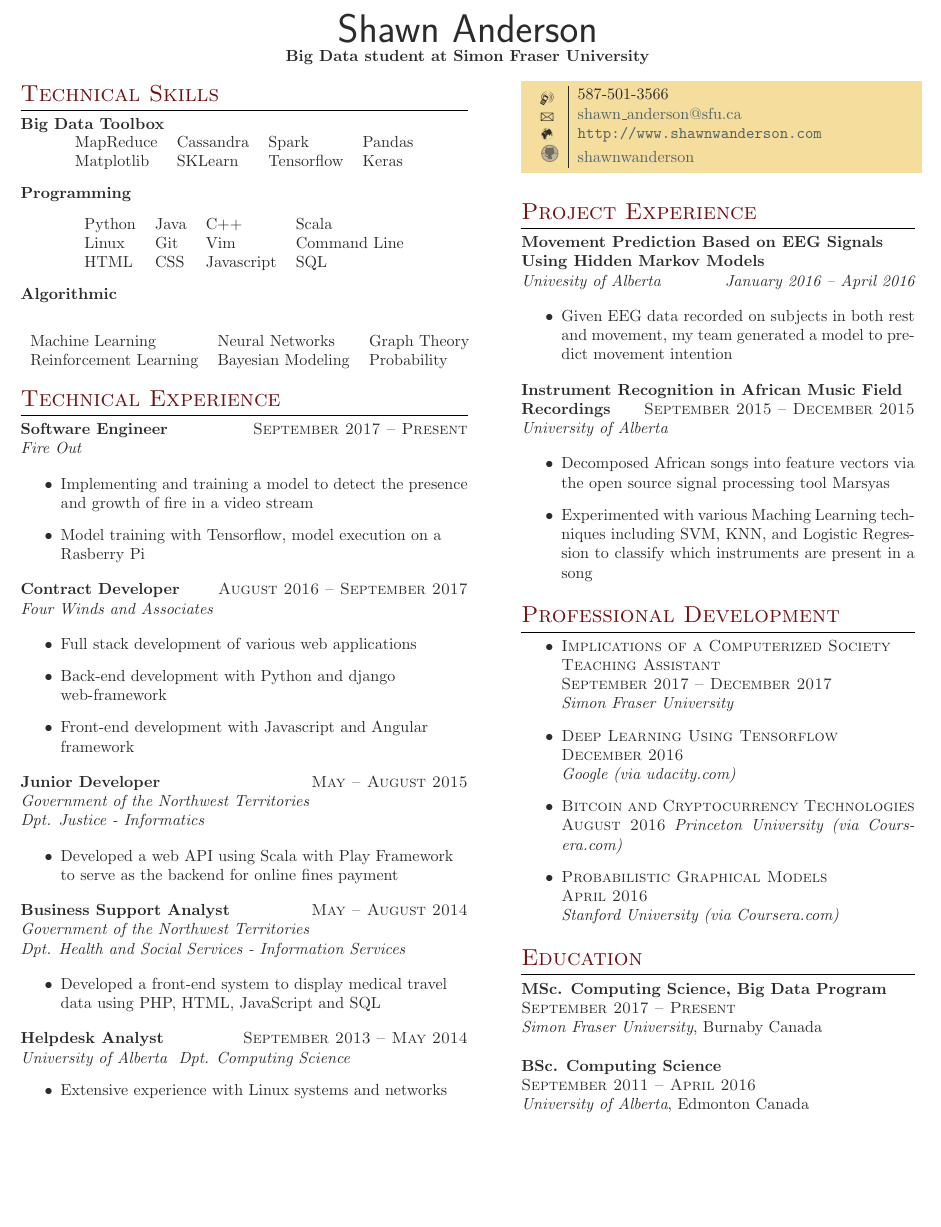
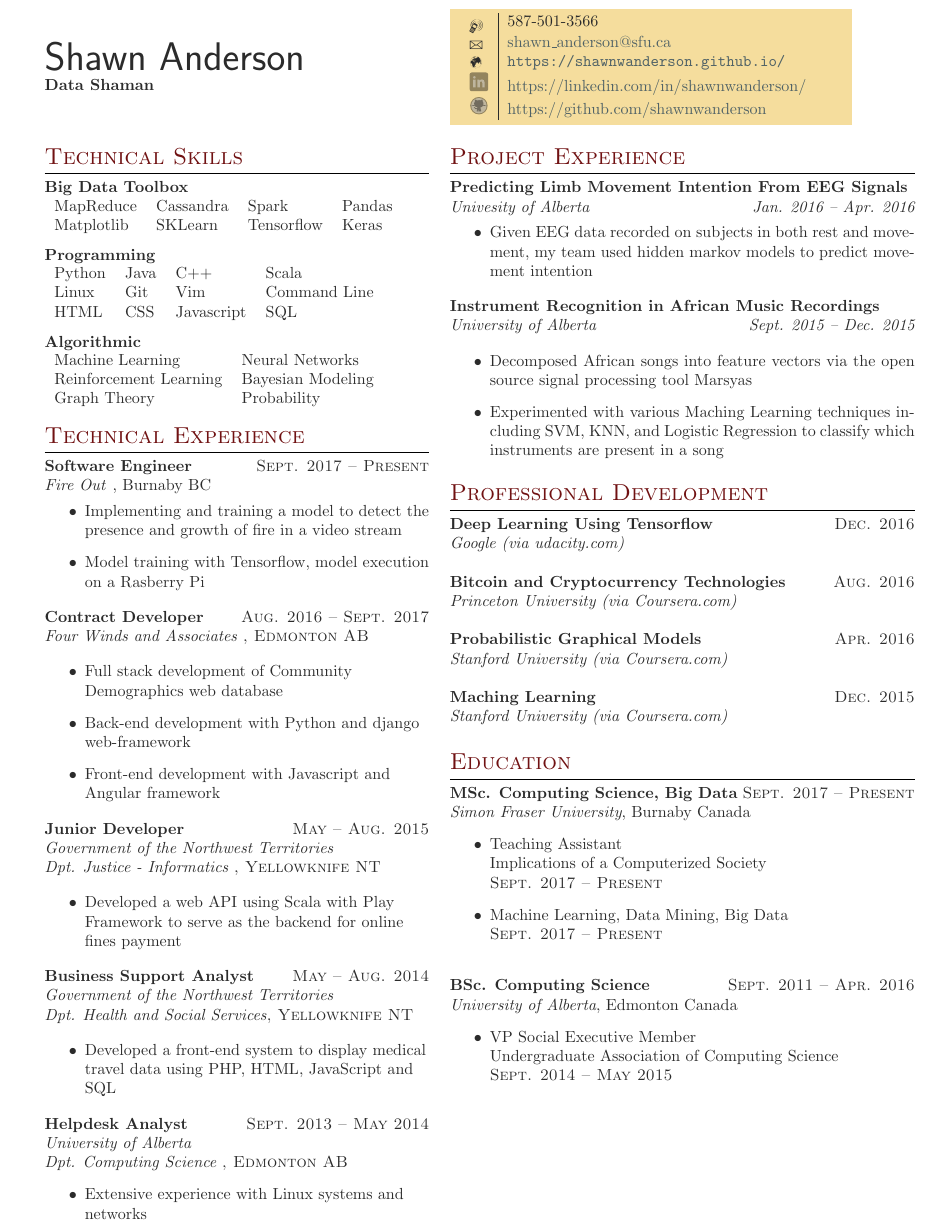
Before and after one commit to shawnwanderson/ResumeAndProfessionalDocuments, a LaTeX document (BigDataCoop.tex): part of the page, cut so that both start at the same text, the shorter picture padded with empty space. The pictures show the PDF file BigDataCoop.pdf that the author committed with the source.

Commit message:
update resume for big data coop

```diff
--- a/BigDataCoop.tex
+++ b/BigDataCoop.tex
@@ -220,5 +220,3 @@
 %	HEADING
 %----------------------------------------------------------------------------------------
 
-\par{\centering{\sffamily\Huge Shawn Anderson} \\% Your name
-\par{\textbf{Big Data student at Simon Fraser University}}
@@ -227,0 +227 @@
+\par{\textbf{Data Shaman}}
@@ -227,0 +233 @@
+\begin{tabular}{c|p{7cm}}
@@ -228,3 +237,11 @@
+\raisebox{-1pt}$ ${\linkedin} & \href{https://linkedin.com/in/shawnwanderson/}{https://linkedin.com/in/shawnwanderson/} \\
+\raisebox{-1pt}$ ${\github} & \href{https://github.com/shawnwanderson}{https://github.com/shawnwanderson} \\ % Github
+\end{tabular}
+}
+}\\[10pt]
+\end{minipage}
+
+\begin{minipage}[t]{0.43\textwidth} % Start the left-hand side of the page
 \vspace{0pt} % Trick for alignment
 
 %----------------------------------------------------------------------------------------
@@ -264,9 +281,8 @@
 % TECHNICAL EXPERIENCE -1
 %------------------------------------------------
 
-{\raggedright\textsc{\textbf{Software Engineer} \hfill September 2017 -- Present\\
-& \textit{Fire Out \\
-}}}
+{\raggedright\textsc{\textbf{Software Engineer} \hfill Sept. 2017 -- Present\\
+& \textit{Fire Out }}, Burnaby BC} \\
 \begin{itemize}
 \item Implementing and training a model to detect the presence and growth of fire in a video stream
 \item Model training with Tensorflow, model execution on a Rasberry Pi
@@ -276,11 +292,10 @@
 % TECHNICAL EXPERIENCE 0
 %------------------------------------------------
 
-{\raggedright\textsc{\textbf{Contract Developer} \hfill August 2016 -- September 2017\\
-& \textit{Four Winds and Associates \\
-}}}
+{\raggedright\textsc{\textbf{Contract Developer} \hfill Aug. 2016 -- Sept. 2017\\
+& \textit{Four Winds and Associates }, Edmonton AB}} \\
 \begin{itemize}
-  \item Full stack development of various web applications
+\item Full stack development of Community Demographics web database
 \item Back-end development with Python and django web-framework
 \item Front-end development with Javascript and Angular framework
 \end{itemize}
@@ -289,10 +304,9 @@
 % TECHNICAL EXPERIENCE 1
 %------------------------------------------------
 
-{\raggedright\textsc{\textbf{Junior Developer} \hfill May -- August 2015\\
+{\raggedright\textsc{\textbf{Junior Developer} \hfill May -- Aug. 2015\\
 & \textit{Government of the Northwest Territories \\
-& Dpt. Justice - Informatics \\
-}}}
+& Dpt. Justice - Informatics }, Yellowknife NT}}\\
 \begin{itemize}
 \item Developed a web API using Scala with Play Framework to serve as the backend for online fines payment
 \end{itemize}
@@ -301,10 +315,9 @@
 % TECHNICAL EXPERIENCE 2
 %------------------------------------------------
 
-{\raggedright\textsc{\textbf{Business Support Analyst} \hfill May -- August 2014\\
+{\raggedright\textsc{\textbf{Business Support Analyst} \hfill May -- Aug. 2014\\
 & \textit{Government of the Northwest Territories \\
-& Dpt. Health and Social Services - Information Services \\
-}}}
+& Dpt. Health and Social Services}, Yellowknife NT}}\\
 \begin{itemize}
 \item Developed a front-end system to display medical travel data using PHP, HTML, JavaScript and SQL
 \end{itemize}
@@ -313,10 +326,9 @@
 % TECHNICAL EXPERIENCE 3
 %------------------------------------------------
 
-{\raggedright\textsc{\textbf{Helpdesk Analyst} \hfill \textsc{September 2013 -- May 2014} \\
-& \textit{University of Alberta
-& Dpt. Computing Science
-}}}
+{\raggedright\textsc{\textbf{Helpdesk Analyst} \hfill \textsc{Sept. 2013 -- May 2014} \\
+& \textit{University of Alberta \\
+& Dpt. Computing Science }, Edmonton AB}}
 \begin{itemize}
 \item Extensive experience with Linux systems and networks
 \end{itemize}
@@ -350 +356,0 @@
-\begin{tabular}{c|p{7cm}}
@@ -354,7 +357,3 @@
-\raisebox{-1pt}$ ${\github} & \href{https://github.com/shawnwanderson}{shawnwanderson} \\ % Github
-\end{tabular}
-}
-}\\[10pt]
 
 
 %----------------------------------------------------------------------------------------
@@ -367,19 +366,19 @@
 %	Project Experience 1
 %----------------------------------------------------------------------------------------
 
-{\raggedright\textsc{\textbf{Movement Prediction Based on EEG Signals Using Hidden Markov Models}
-\\& \textit{Univesity of Alberta \hfill January 2016 -- April 2016\\
+{\raggedright\textsc{\textbf{Predicting Limb Movement Intention From EEG Signals}
+\\& \textit{Univesity of Alberta \hfill Jan. 2016 -- Apr. 2016\\
 }}}
 \begin{itemize}
-  \item Given EEG data recorded on subjects in both rest and movement, my team generated a model to predict movement intention
+\item Given EEG data recorded on subjects in both rest and movement, my team used hidden markov models to predict movement intention
 \end{itemize}
 
 %----------------------------------------------------------------------------------------
 %	Project Experience 2
 %----------------------------------------------------------------------------------------
 
-{\raggedright\textsc{\textbf{Instrument Recognition in African Music Field Recordings} \hfill September 2015 -- December 2015\\
-& \textit{University of Alberta \\
+{\raggedright\textsc{\textbf{Instrument Recognition in African Music Recordings} \\
+& \textit{University of Alberta \hfill Sept. 2015 -- Dec. 2015\\
 }}}
 \begin{itemize}
 \item Decomposed African songs into feature vectors via the open source signal processing tool Marsyas
@@ -394,25 +393,17 @@
 %----------------------------------------------------------------------------------------
 
 \section{Professional Development}
-    \begin{itemize}
-        \item  \\ \textsc{Implications of a Computerized Society} \\
-            \textsc{Teaching Assistant} \\
-        \textsc{September 2017 -- December 2017}\\
-        \textit{Simon Fraser University}
+{\raggedright\textsc{\textbf{Deep Learning Using Tensorflow} \hfill Dec. 2016\\
+& \textit{Google (via udacity.com)}}} \\
 
-    \item \textsc{Deep Learning Using Tensorflow} \\
-        \textsc{December 2016} \\
-        \textit{Google (via udacity.com)}
+{\raggedright\textsc{\textbf{Bitcoin and Cryptocurrency Technologies} \hfill Aug. 2016\\
+    & \textit{Princeton University (via Coursera.com)}}} \\
 
-    \item \textsc{Bitcoin and Cryptocurrency Technologies}
-        \textsc{August 2016}
-        \textit{Princeton University (via Coursera.com)}
+{\raggedright\textsc{\textbf{Probabilistic Graphical Models} \hfill Apr. 2016\\
+& \textit{Stanford University (via Coursera.com)}}} \\
 
-    \item \textsc{Probabilistic Graphical Models} \\
-        \textsc{April 2016}\\
-        \textit{Stanford University (via Coursera.com)}
-\end{itemize}
-
+{\raggedright\textsc{\textbf{Maching Learning} \hfill Dec. 2015\\
+& \textit{Stanford University (via Coursera.com)}}} \\
 %----------------------------------------------------------------------------------------
 
 
@@ -442,17 +433,26 @@
 %------------------------------------------------
 % EDUCATION 1
 %------------------------------------------------
-\textbf{MSc. Computing Science, Big Data Program} \\
-\textsc{September 2017 -- Present}\\
+\textbf{MSc. Computing Science, Big Data} \hfill \textsc{Sept. 2017 -- Present}\\
 \textit{Simon Fraser University}, Burnaby Canada
-&\\
+\begin{itemize}
+    \item  Teaching Assistant \\
+         Implications of a Computerized Society \\
+    \textsc{Sept. 2017 -- Present}
+    \item  Machine Learning, Data Mining, Big Data \\
+    \textsc{Sept. 2017 -- Present}\\
+
+\end{itemize}
 
 %------------------------------------------------
 % EDUCATION 2
 %------------------------------------------------
-\textbf{BSc. Computing Science} \\
-\textsc{September 2011 -- April 2016}\\
+\textbf{BSc. Computing Science} \hfill \textsc{Sept. 2011 -- Apr. 2016}\\
 \textit{University of Alberta}, Edmonton Canada
+\begin{itemize}
+    \item  VP Social Executive Member\\Undergraduate Association of Computing Science \\
+    \textsc{Sept. 2014 -- May 2015}
+\end{itemize}
 &\\
 
 
```
Also changed, not shown: BigDataCoop.pdf, BigDataCoop.tex (45 more changed lines). Lines whose indentation alone changed are shown as unchanged.
